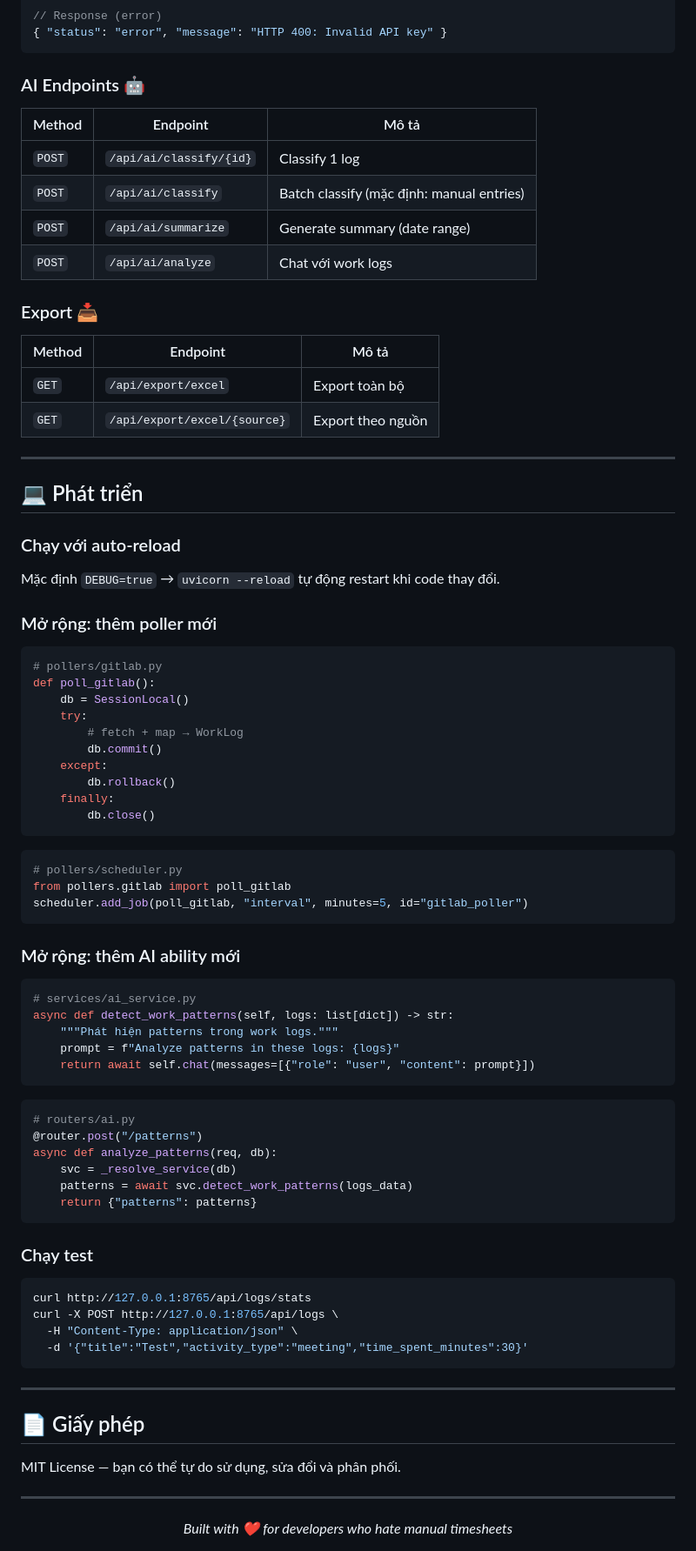
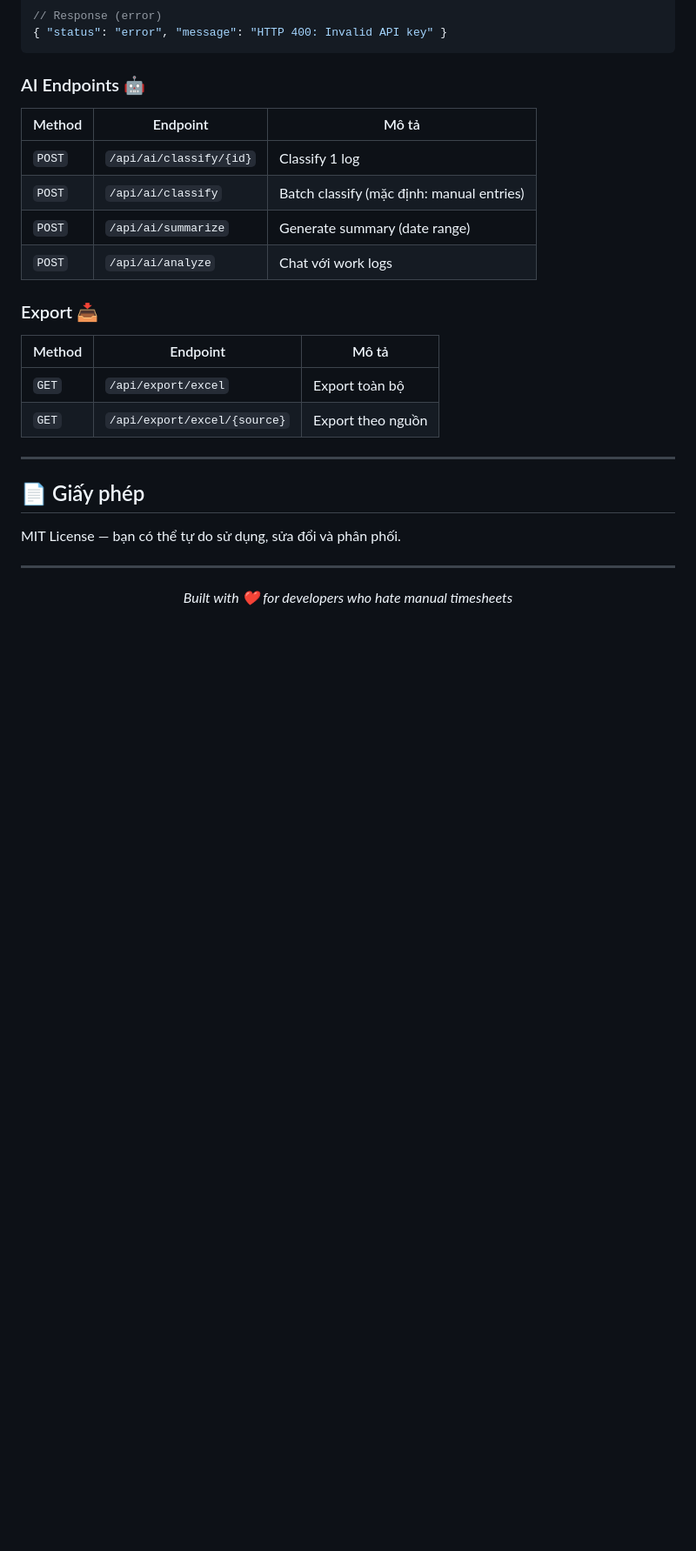
Before and after one commit to nbhson/tool-harness-auto-logwork, a Markdown page: README.md, the part around one of its changes. Shown at 87% size. Rendered like a GitHub page; blank space fills up the shorter version.

Commit message:
docs: remove Extensible Framework and Phát triển sections from README

````diff
--- a/README.md
+++ b/README.md
@@ -581,63 +546,6 @@ Mỗi lần commit → ghi JSON vào `~/.worklog_git_hooks.jsonl` → app đọc
 
 ---
 
-## 💻 Phát triển
-
-### Chạy với auto-reload
-
-Mặc định `DEBUG=true` → `uvicorn --reload` tự động restart khi code thay đổi.
-
-### Mở rộng: thêm poller mới
-
-```python
-# pollers/gitlab.py
-def poll_gitlab():
-    db = SessionLocal()
-    try:
-        # fetch + map → WorkLog
-        db.commit()
-    except:
-        db.rollback()
-    finally:
-        db.close()
-```
-
-```python
-# pollers/scheduler.py
-from pollers.gitlab import poll_gitlab
-scheduler.add_job(poll_gitlab, "interval", minutes=5, id="gitlab_poller")
-```
-
-### Mở rộng: thêm AI ability mới
-
-```python
-# services/ai_service.py
-async def detect_work_patterns(self, logs: list[dict]) -> str:
-    """Phát hiện patterns trong work logs."""
-    prompt = f"Analyze patterns in these logs: {logs}"
-    return await self.chat(messages=[{"role": "user", "content": prompt}])
-```
-
-```python
-# routers/ai.py
-@router.post("/patterns")
-async def analyze_patterns(req, db):
-    svc = _resolve_service(db)
-    patterns = await svc.detect_work_patterns(logs_data)
-    return {"patterns": patterns}
-```
-
-### Chạy test
-
-```bash
-curl http://127.0.0.1:8765/api/logs/stats
-curl -X POST http://127.0.0.1:8765/api/logs \
-  -H "Content-Type: application/json" \
-  -d '{"title":"Test","activity_type":"meeting","time_spent_minutes":30}'
-```
-
----
-
 ## 📄 Giấy phép
 
 MIT License — bạn có thể tự do sử dụng, sửa đổi và phân phối.
````
Also changed, not shown: other parts of README.md (+0 -35 lines).
